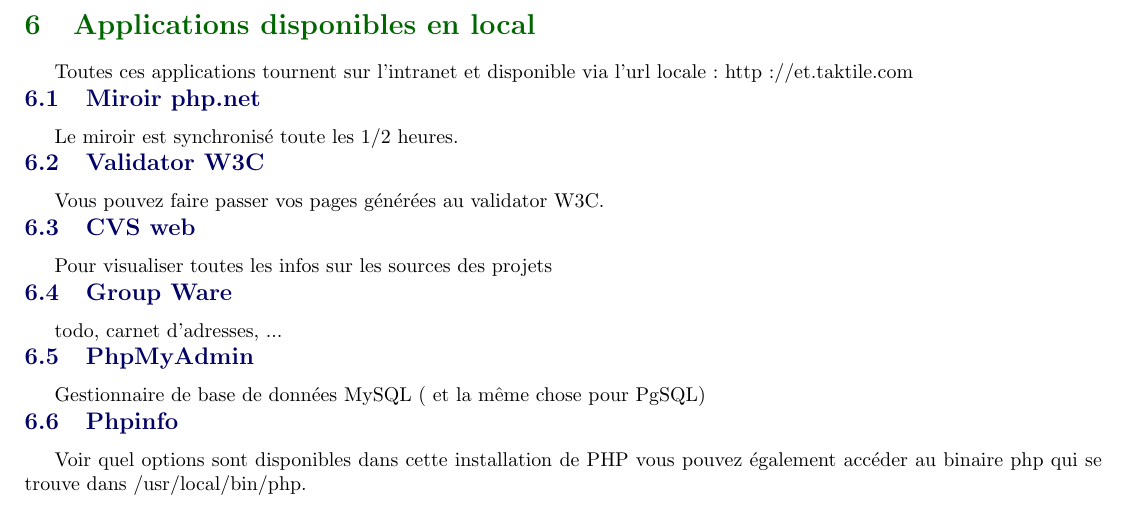
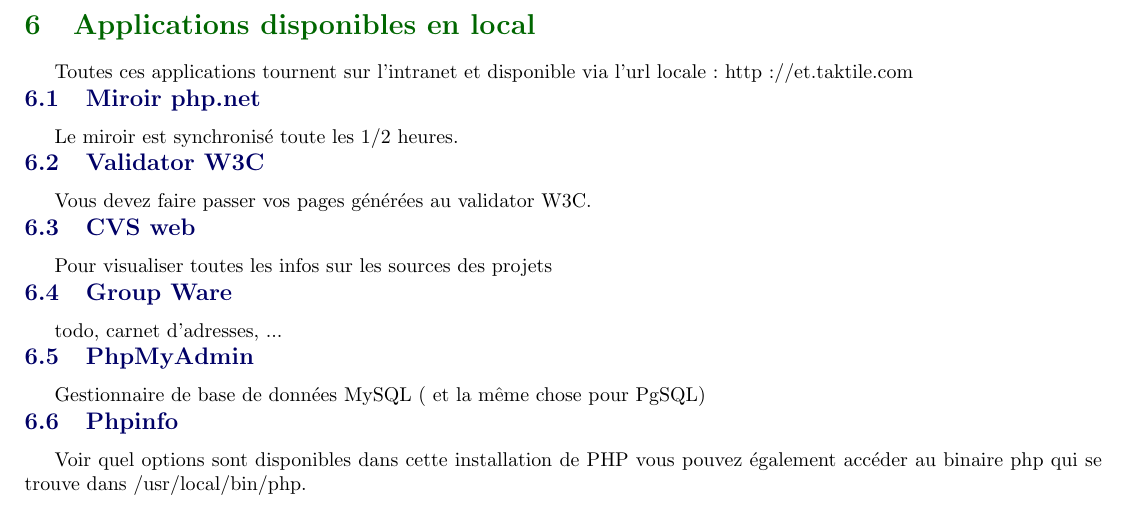
Before and after one commit to mgtf/pplib, a LaTeX document (doc/lib-doc/proportail.tex, which reads doc/lib-doc/applications_local.tex): part of page 15 of 15, cut so that both start at the same text. Compiled offline with LaTeX, dvips and Ghostscript; the source files are stored in an older character set and shown here as Unicode.

Commit message:
*** empty log message ***

```diff
--- a/doc/lib-doc/applications_local.tex
+++ b/doc/lib-doc/applications_local.tex
@@ -3,7 +3,7 @@
   \textcolor{subsection}{\subsection{Miroir php.net}}
   Le miroir est synchronisé toute les 1/2 heures.
   \textcolor{subsection}{\subsection{Validator W3C}}
-  Vous pouvez faire passer vos pages générées au validator W3C.
+  Vous devez faire passer vos pages générées au validator W3C.
   \textcolor{subsection}{\subsection{CVS web}}
   Pour visualiser toutes les infos sur les sources des projets
   \textcolor{subsection}{\subsection{Group Ware}}
```
Also changed, not shown: doc/lib-doc/classes.tex (+2 -1 lines).
